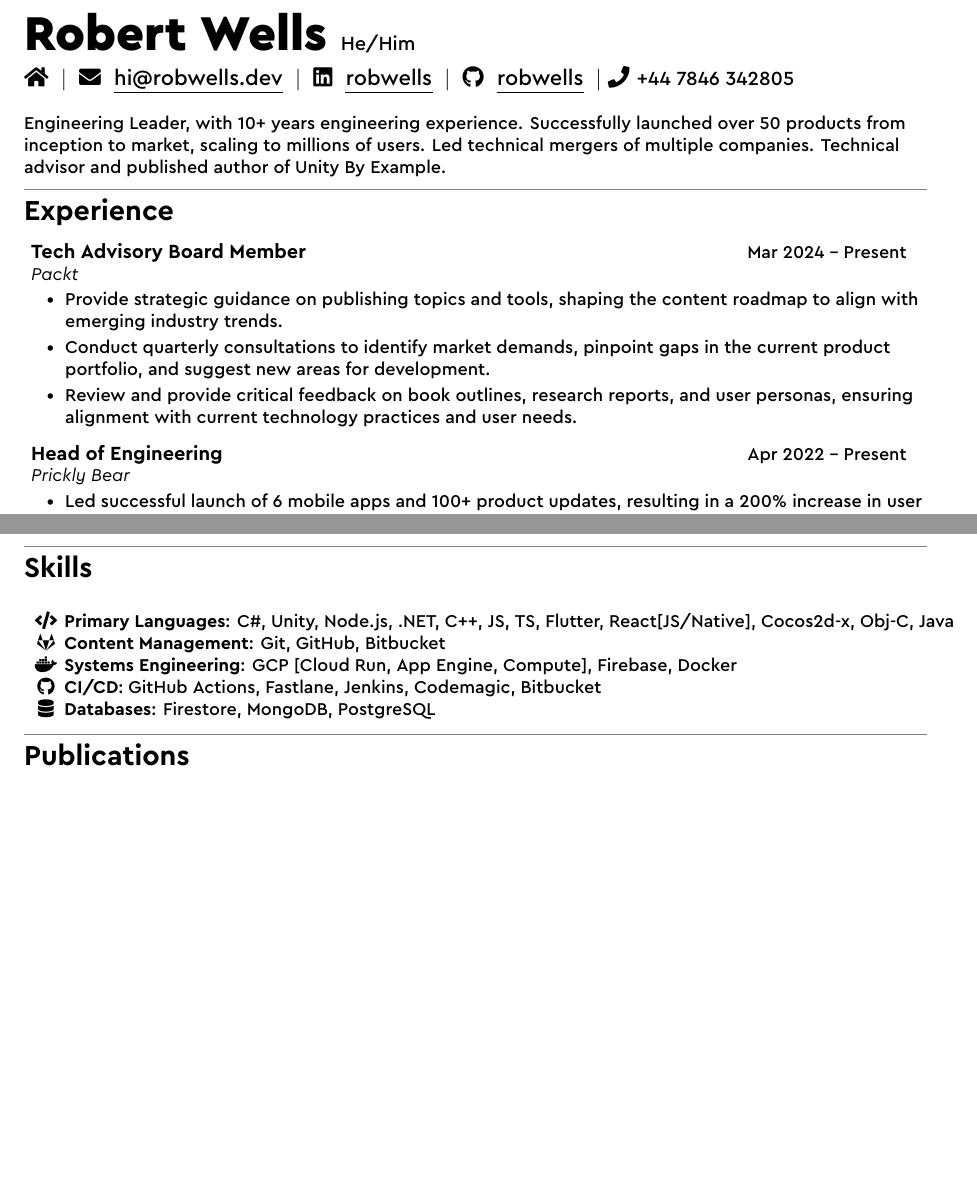
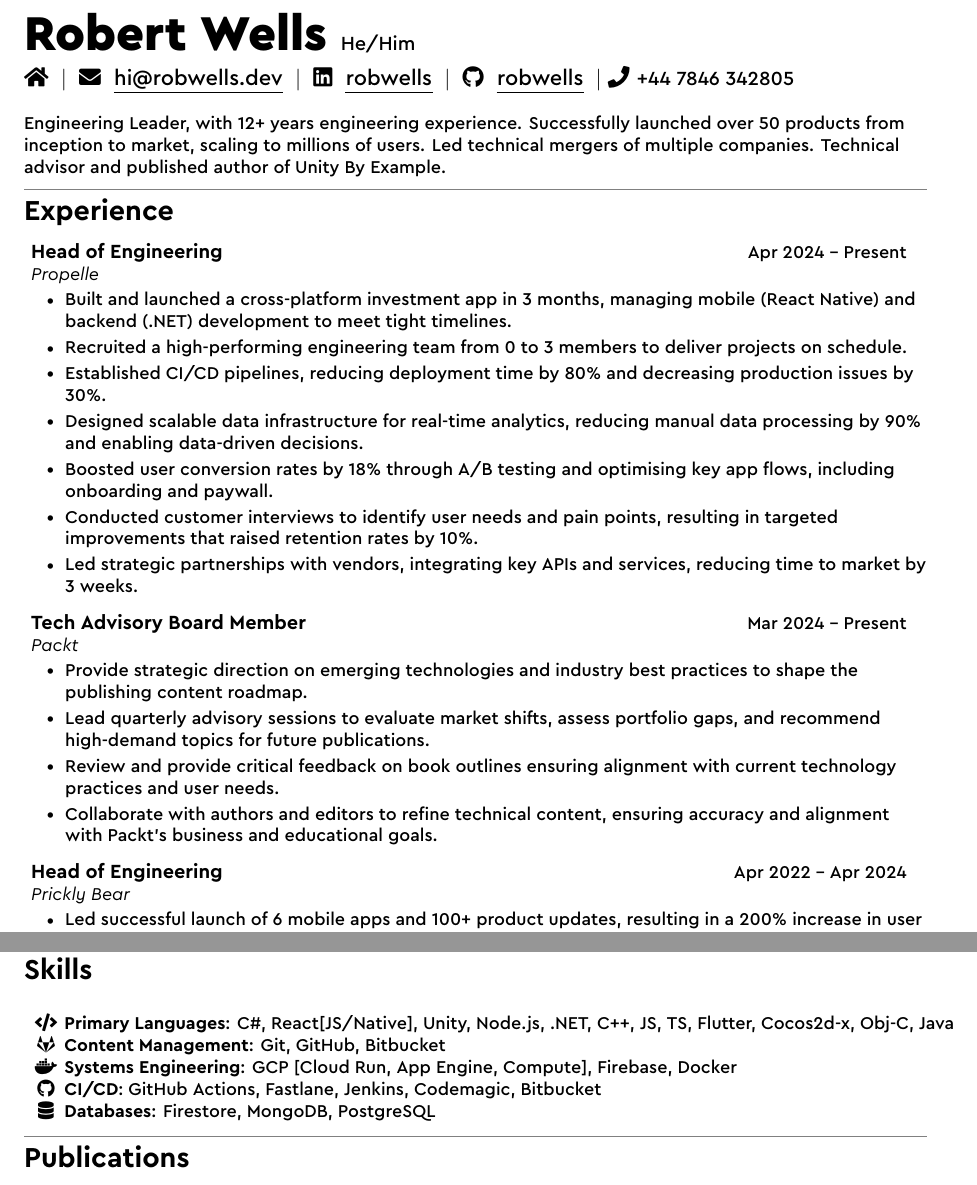
Before and after one commit to robiwells/cv, a LaTeX CV (cv.tex, which reads sections/experience.tex, sections/experience/experience-pricklybear.tex, sections/experience/experience-propelle.tex): two parts of pages 1 and 2 of 2, joined at a grey line, cut so that both start at the same text, the shorter picture padded with empty space. Compiled offline with XeLaTeX.

Commit message:
Updated experience

```diff
--- a/sections/experience.tex
+++ b/sections/experience.tex
@@ -4,6 +4,7 @@
 \section{Experience}
 \mySubHeadingListStart
 
+\input{./sections/experience/experience-propelle}
 \input{./sections/experience/experience-techadvisory}
 \input{./sections/experience/experience-pricklybear}
 \input{./sections/experience/experience-sbxkids}
--- a/sections/experience/experience-pricklybear.tex
+++ b/sections/experience/experience-pricklybear.tex
@@ -1,5 +1,5 @@
 \mySubHeading
-{Head of Engineering}{Apr 2022 -- Present}
+{Head of Engineering}{Apr 2022 -- Apr 2024}
 {Prickly Bear}
   \myItemListStart
     \myItem{Led successful launch of 6 mobile apps and 100+ product updates, resulting in a 200\% increase in user adoption and 40\% day 7 retention.}
--- /dev/null
+++ b/sections/experience/experience-propelle.tex
@@ -0,0 +1,12 @@
+\mySubHeading
+{Head of Engineering}{Apr 2024 -- Present}
+{Propelle}
+  \myItemListStart
+    \myItem{Built and launched a cross-platform investment app in 3 months, managing mobile (React Native) and backend (.NET) development to meet tight timelines.}
+    \myItem{Recruited a high-performing engineering team from 0 to 3 members to deliver projects on schedule.}
+    \myItem{Established CI/CD pipelines, reducing deployment time by 80\% and decreasing production issues by 30\%.}
+    \myItem{Designed scalable data infrastructure for real-time analytics, reducing manual data processing by 90\% and enabling data-driven decisions.}
+    \myItem{Boosted user conversion rates by 18\% through A/B testing and optimising key app flows, including onboarding and paywall.}
+    \myItem{Conducted customer interviews to identify user needs and pain points, resulting in targeted improvements that raised retention rates by 10\%.}
+    \myItem{Led strategic partnerships with vendors, integrating key APIs and services, reducing time to market by 3 weeks.}
+  \myItemListEnd
--- a/sections/experience/experience-techadvisory.tex
+++ b/sections/experience/experience-techadvisory.tex
@@ -2,7 +2,8 @@
 {Tech Advisory Board Member}{Mar 2024 -- Present}
 {Packt}
   \myItemListStart
-    \myItem{Provide strategic guidance on publishing topics and tools, shaping the content roadmap to align with emerging industry trends.}
-    \myItem{Conduct quarterly consultations to identify market demands, pinpoint gaps in the current product portfolio, and suggest new areas for development.}
-    \myItem{Review and provide critical feedback on book outlines, research reports, and user personas, ensuring alignment with current technology practices and user needs.}
+    \myItem{Provide strategic direction on emerging technologies and industry best practices to shape the publishing content roadmap.}
+    \myItem{Lead quarterly advisory sessions to evaluate market shifts, assess portfolio gaps, and recommend high-demand topics for future publications.}
+    \myItem{Review and provide critical feedback on book outlines ensuring alignment with current technology practices and user needs.}
+    \myItem{Collaborate with authors and editors to refine technical content, ensuring accuracy and alignment with Packt's business and educational goals.}
   \myItemListEnd
--- a/sections/skills.tex
+++ b/sections/skills.tex
@@ -7,7 +7,7 @@
 \myItem{
     \setlength{\tabcolsep}{0.2em}
     \begin{tabular}{ c l }
-      \textbf{\faIcon{code}} & \textbf{Primary Languages}: C\#, Unity, Node.js, .NET, C++, JS, TS, Flutter, React[JS/Native], Cocos2d-x, Obj-C, Java \\
+      \textbf{\faIcon{code}} & \textbf{Primary Languages}: C\#, React[JS/Native], Unity, Node.js, .NET, C++, JS, TS, Flutter, Cocos2d-x, Obj-C, Java \\
       \textbf{\faIcon{gitlab}} & \textbf{Content Management}: Git, GitHub, Bitbucket \\
       \textbf{\faIcon{docker}} & \textbf{Systems Engineering}: GCP [Cloud Run, App Engine, Compute], Firebase, Docker \\
       \textbf{\faIcon{github}} & \textbf{CI/CD}: GitHub Actions, Fastlane, Jenkins, Codemagic, Bitbucket \\
--- a/sections/summary.tex
+++ b/sections/summary.tex
@@ -1,3 +1,3 @@
 %\section{Summary}
 \linebreak \newline
-\myText{Engineering Leader, with 10+ years engineering experience. Successfully launched over 50 products from inception to market, scaling to millions of users. Led technical mergers of multiple companies. Technical advisor and published author of Unity By Example.}
+\myText{Engineering Leader, with 12+ years engineering experience. Successfully launched over 50 products from inception to market, scaling to millions of users. Led technical mergers of multiple companies. Technical advisor and published author of Unity By Example.}
```
